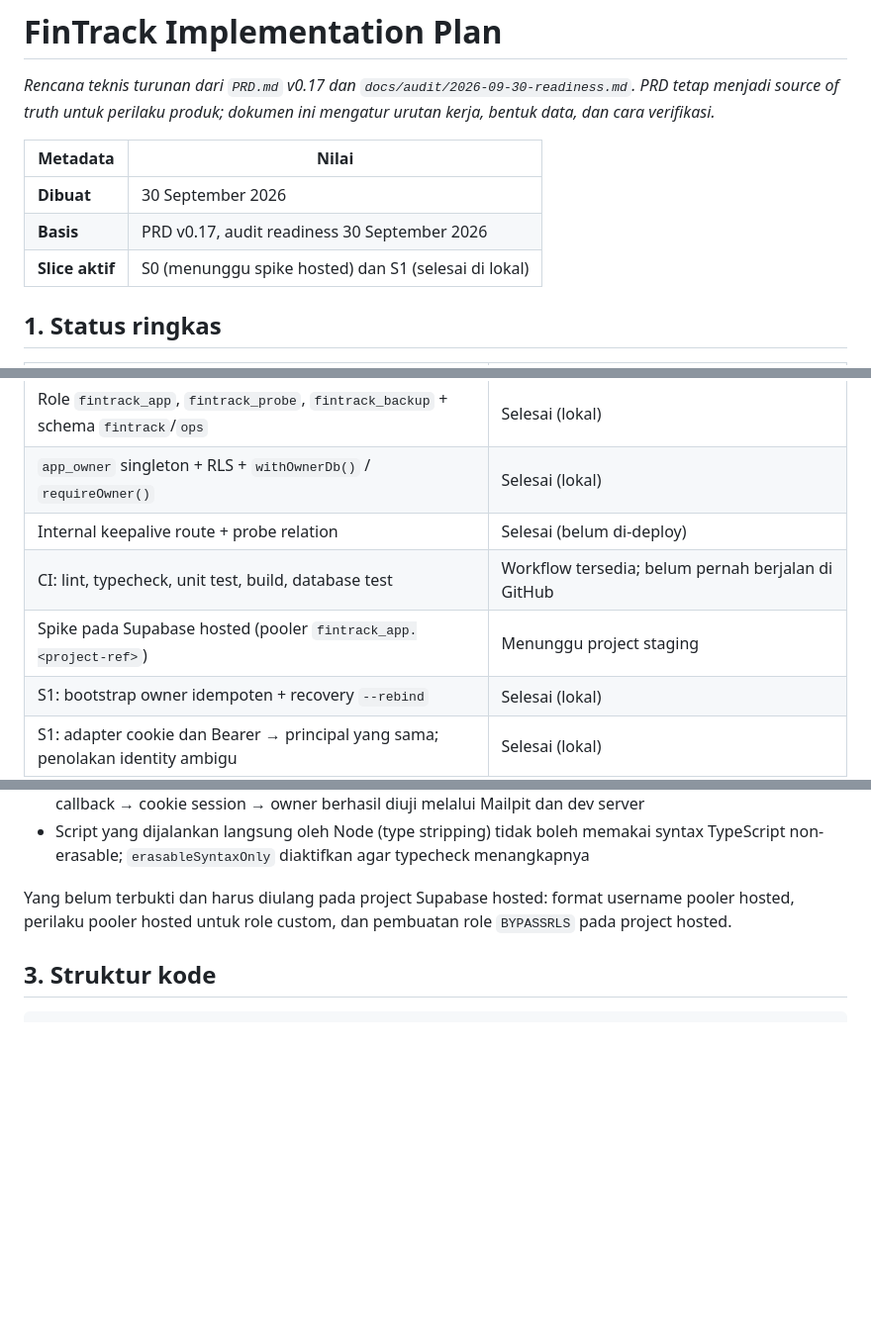
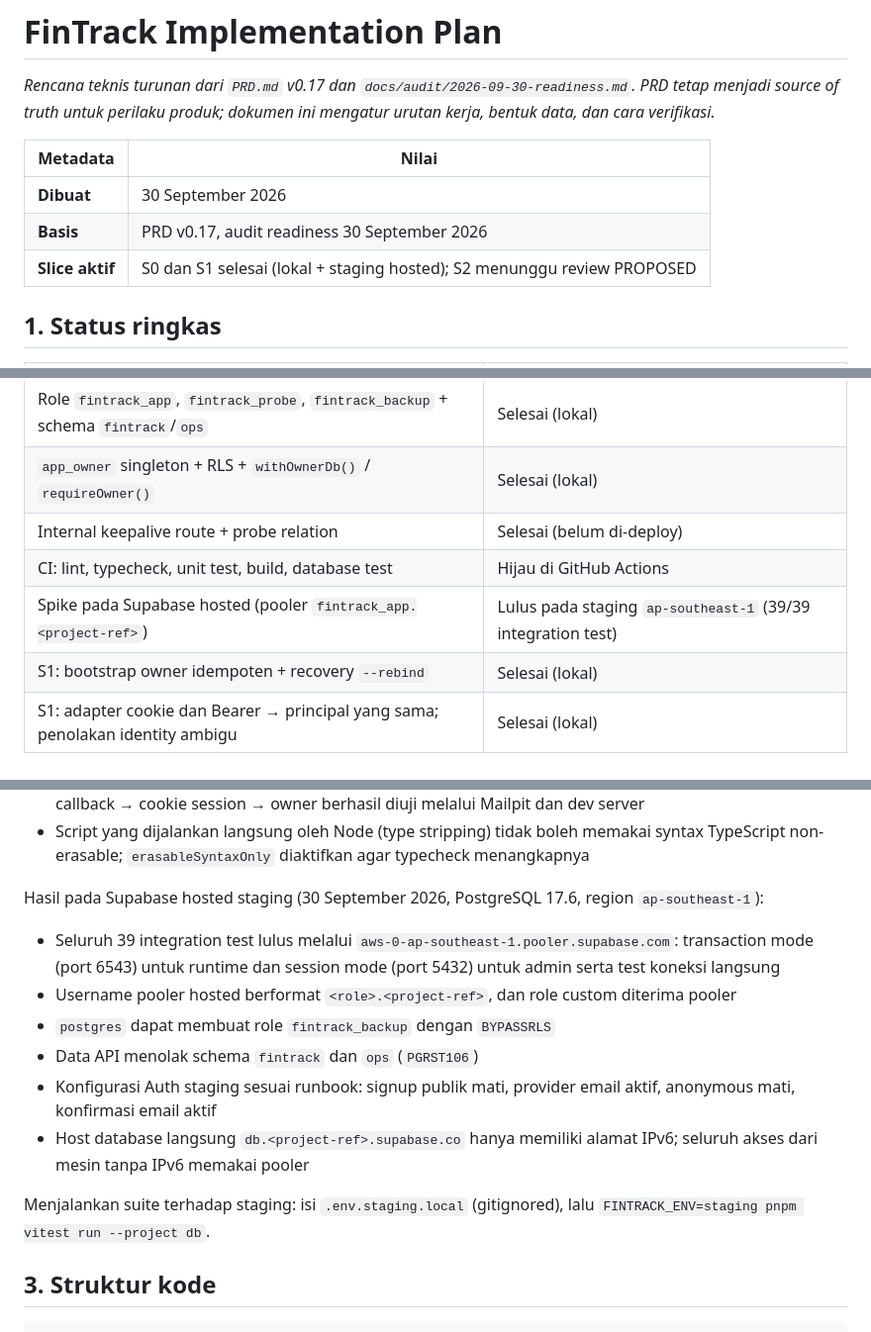
Before and after one commit to agriby-chaniago/FinTrack, a Markdown page: docs/implementation-plan.md, 3 parts joined by grey strips. Shown at 99% size. Drawn GitHub-style; blank space fills up the shorter version.

Commit message:
docs: record the hosted staging spike results
All 39 integration tests pass against Supabase staging in
ap-southeast-1 through the pooler, closing audit HB-1.

Co-Authored-By: Claude Opus 5.5 <noreply@anthropic.com>

```diff
--- a/docs/implementation-plan.md
+++ b/docs/implementation-plan.md
@@ -6,7 +6,7 @@ _Rencana teknis turunan dari `PRD.md` v0.17 dan `docs/audit/2026-09-30-readiness
 | --- | --- |
 | **Dibuat** | 30 September 2026 |
 | **Basis** | PRD v0.17, audit readiness 30 September 2026 |
-| **Slice aktif** | S0 (menunggu spike hosted) dan S1 (selesai di lokal) |
+| **Slice aktif** | S0 dan S1 selesai (lokal + staging hosted); S2 menunggu review PROPOSED |
 
 ## 1. Status ringkas
 
@@ -17,8 +17,8 @@ _Rencana teknis turunan dari `PRD.md` v0.17 dan `docs/audit/2026-09-30-readiness
 | Role `fintrack_app`, `fintrack_probe`, `fintrack_backup` + schema `fintrack`/`ops` | Selesai (lokal) |
 | `app_owner` singleton + RLS + `withOwnerDb()` / `requireOwner()` | Selesai (lokal) |
 | Internal keepalive route + probe relation | Selesai (belum di-deploy) |
-| CI: lint, typecheck, unit test, build, database test | Workflow tersedia; belum pernah berjalan di GitHub |
-| Spike pada Supabase hosted (pooler `fintrack_app.<project-ref>`) | Menunggu project staging |
+| CI: lint, typecheck, unit test, build, database test | Hijau di GitHub Actions |
+| Spike pada Supabase hosted (pooler `fintrack_app.<project-ref>`) | Lulus pada staging `ap-southeast-1` (39/39 integration test) |
 | S1: bootstrap owner idempoten + recovery `--rebind` | Selesai (lokal) |
 | S1: adapter cookie dan Bearer → principal yang sama; penolakan identity ambigu | Selesai (lokal) |
 | S1: `/api/v1/session`, logout lokal/global, kontrak error JSON | Selesai (lokal) |
@@ -48,7 +48,16 @@ Temuan tambahan S1 (lokal):
 - Link undangan dan recovery memakai `token_hash` yang diverifikasi server di `/auth/callback`; alur email → callback → cookie session → owner berhasil diuji melalui Mailpit dan dev server
 - Script yang dijalankan langsung oleh Node (type stripping) tidak boleh memakai syntax TypeScript non-erasable; `erasableSyntaxOnly` diaktifkan agar typecheck menangkapnya
 
-Yang belum terbukti dan harus diulang pada project Supabase hosted: format username pooler hosted, perilaku pooler hosted untuk role custom, dan pembuatan role `BYPASSRLS` pada project hosted.
+Hasil pada Supabase hosted staging (30 September 2026, PostgreSQL 17.6, region `ap-southeast-1`):
+
+- Seluruh 39 integration test lulus melalui `aws-0-ap-southeast-1.pooler.supabase.com`: transaction mode (port 6543) untuk runtime dan session mode (port 5432) untuk admin serta test koneksi langsung
+- Username pooler hosted berformat `<role>.<project-ref>`, dan role custom diterima pooler
+- `postgres` dapat membuat role `fintrack_backup` dengan `BYPASSRLS`
+- Data API menolak schema `fintrack` dan `ops` (`PGRST106`)
+- Konfigurasi Auth staging sesuai runbook: signup publik mati, provider email aktif, anonymous mati, konfirmasi email aktif
+- Host database langsung `db.<project-ref>.supabase.co` hanya memiliki alamat IPv6; seluruh akses dari mesin tanpa IPv6 memakai pooler
+
+Menjalankan suite terhadap staging: isi `.env.staging.local` (gitignored), lalu `FINTRACK_ENV=staging pnpm vitest run --project db`.
 
 ## 3. Struktur kode
 
```
Also changed, not shown: docs/runbooks/owner-bootstrap-and-recovery.md (+7 -1 lines).
